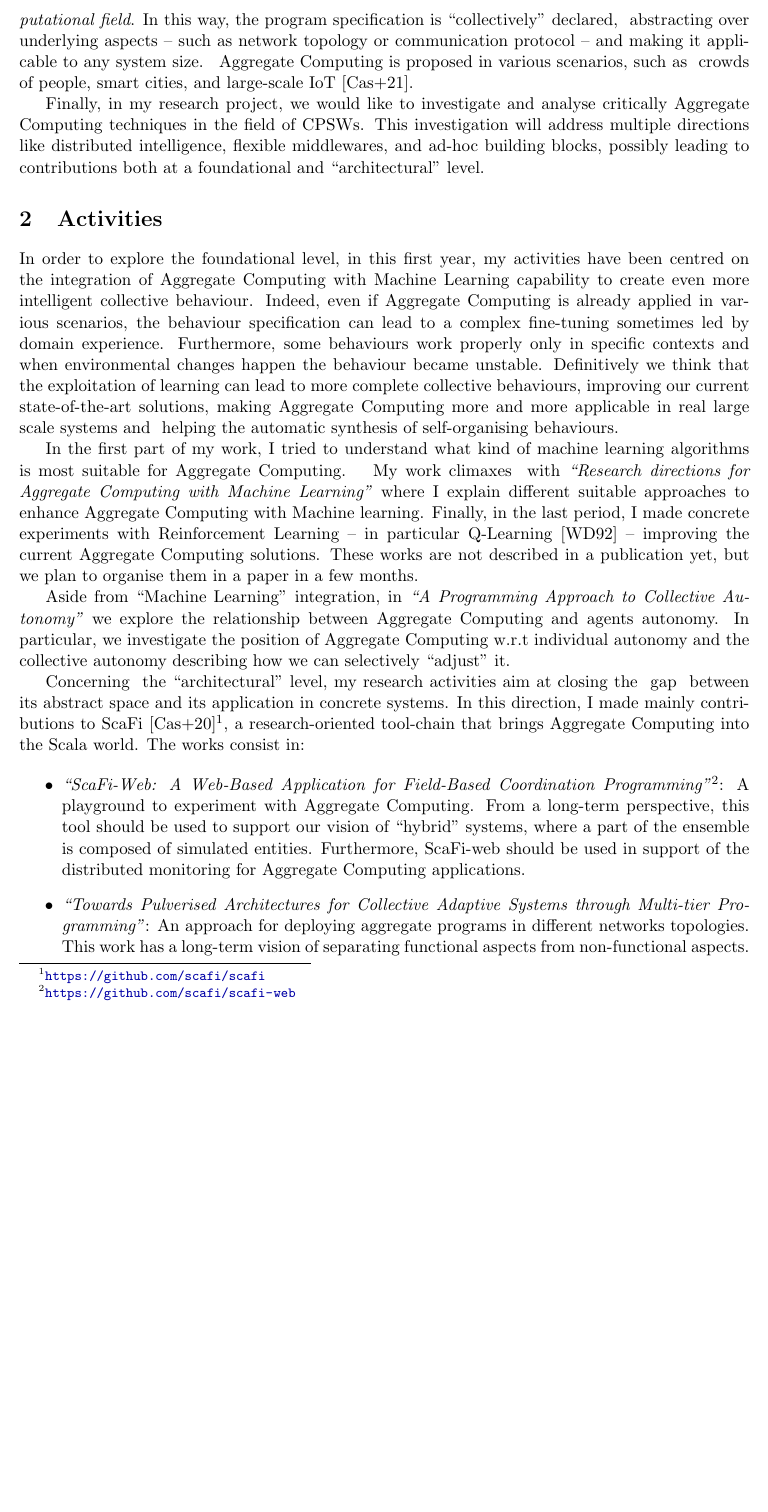
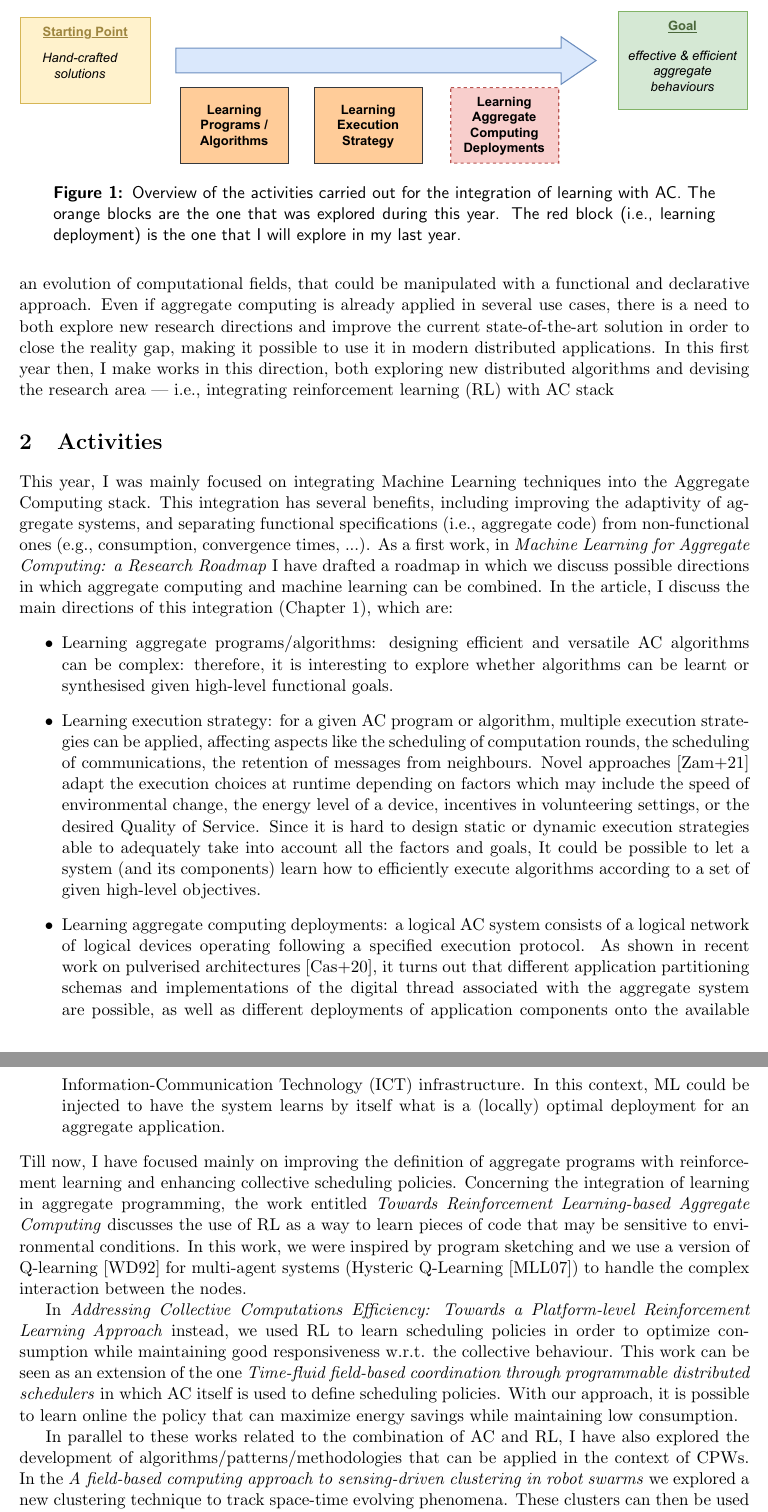
Before and after one commit to cric96/phd-second-year-report, a LaTeX document (report.tex, which reads biblio.bib): part of page 2 of 6 before the commit and two parts of pages 2 and 3 of 7 after it, the two joined at a grey line, cut at the place of the change, the shorter picture padded with empty space. Compiled offline with pdfLaTeX.

Commit message:
feat: discuss more about the activities carried out during the PhD

```diff
--- a/biblio.bib
+++ b/biblio.bib
@@ -309,0 +355,2 @@ of aggregate computations.},
+@article{zambonelli2021time,
+  title={Time-fluid field-based coordination through programmable distributed schedulers},
@@ -309,0 +360 @@ of aggregate computations.},
+  year={2021},
--- a/report.tex
+++ b/report.tex
@@ -99 +100,0 @@ Prof. Matteo Ferrara}
-In my research project, I deal with Cyber-Physical Swarm (CPSW),
@@ -126,53 +108,107 @@ Indeed it enables the definition of self-organising collective behaviour
- through manipulation of a distributed data structure called \textit{computational field}.
+In particular, I follow a language-based approach, where the models and tools are built around
+ a target programming language.
 %
- In this way, the program specification is ``collectively" declared, \rev{abstracting over underlying aspects --
- such as network topology or communication protocol --
- and making it applicable to any system size.}
- %and so, theoretically, can scale up to any system size.
+In my research,
+ I mainly leverage Aggregate Computing (AC)~\cite{beal2015aggregate} – a novel top-down global-to-local programming model.
 %
-Aggregate Computing is proposed in various scenarios,
- such as \rev{crowds of people, smart cities, and large-scale IoT~\cite{processes}.}
-
- \rev{
-%In my research project, we would like to extend
-% Aggregate Computing in the field of CPSWs.
-% To move towards this direction, distributed intelligence, flexible middlewares, and ad-hoc
-%  building blocks need to be conceived, widening Aggregate Computing both
-%  at the foundational level and at the ``architectural" level.
-
-Finally, in my research project, we would like to investigate and analyse critically Aggregate Computing techniques in the field of CPSWs.
- This investigation will address multiple directions like distributed intelligence,
- flexible middlewares, and ad-hoc building blocks,
- possibly leading to contributions both at a foundational and ``architectural" level.
-}
+I choose this language since the abstractions that it exposes,
+ make the development of collective application in the CPSWs scenario easier:
+ the entire collective behaviour is seen as an evolution of computational fields,
+ that could be manipulated with a functional and declarative approach.
+%
+Even if aggregate computing is already applied in several use cases,
+ there is a need to both explore new research directions and
+ improve the current state-of-the-art solution in order to close the reality gap,
+ making it possible to use it in modern distributed applications.
+%
+In this first year then,
+ I make works in this direction,
+ both exploring new distributed algorithms and devising the research area
+ --- i.e., integrating reinforcement learning (RL) with AC stack
 
 \section{Activities}
-In order to explore the foundational level, in this first year,
- my activities have been centred on the integration of Aggregate Computing
- with Machine Learning capability
- to create even more intelligent collective behaviour.
+\begin{figure}
+	\includegraphics[width=\textwidth]{roadmap.pdf}
+	\caption{
+		Overview of the activities carried out for the integration of learning with AC.
+		The orange blocks are the one that was explored during this year.
+		The red block (i.e., learning deployment) is the one that I will explore in my last year.
+	}
+	\label{fig:overview}
+\end{figure}
+This year,
+ I was mainly focused on integrating Machine Learning techniques into the Aggregate Computing stack.
 %
-Indeed, even if Aggregate Computing is already applied in various scenarios,
- the behaviour specification can lead to
- a complex fine-tuning sometimes led by domain experience.
+This integration has several benefits,
+ including improving the adaptivity of aggregate systems,
+ and separating functional specifications (i.e., aggregate code) from non-functional ones (e.g., consumption, convergence times, ...).
 %
-Furthermore, some behaviours work properly only in specific contexts and when environmental
- changes happen the behaviour became unstable.
+As a first work, in \textit{\citefield{roadmap}{title}} I have drafted
+ a roadmap in which we discuss possible directions in which
+ aggregate computing and machine learning can be combined.
 %
-Definitively we think that the exploitation of
- learning can lead to more complete collective behaviours,
- improving our current state-of-the-art solutions, making Aggregate
- Computing more and more applicable in real large scale systems
- and \rev{helping the automatic synthesis of self-organising behaviours.}
+In the article, I discuss the main directions of this integration (\Cref{fig:overview}), which are:
+\begin{itemize}
+	\item Learning aggregate programs/algorithms: designing efficient and versatile AC algorithms can be complex:
+	therefore, it is interesting to explore
+	whether algorithms can be learnt or synthesised given high-level functional goals.
 
-In the first part of my work, I tried to understand what
- kind of machine learning algorithms is most suitable for Aggregate Computing.
+	\item Learning execution strategy: for a given AC program or algorithm,
+	 multiple execution strategies can be applied,
+	 affecting aspects like the scheduling
+	 of computation rounds,
+	 the scheduling of communications,
+	 the retention of messages from neighbours.
+	%
+	Novel approaches~\cite{zambonelli2021time}
+	 adapt the execution choices at runtime
+	 depending on factors which may include the speed of environmental change,
+	 the energy level of a device, incentives in volunteering settings,
+	 or the desired Quality of Service.
+	Since it is hard to design static
+	 or dynamic execution strategies able
+	 to adequately take into account all the factors and goals,
+	 It could be possible to let a system (and its components)
+	 learn how to efficiently execute algorithms according
+	 to a set of given high-level objectives.
+
+	\item Learning aggregate computing deployments: a logical AC system consists of a logical network of
+	 logical devices operating following a specified execution protocol.
+	As shown in recent work on pulverised architectures~\cite{Casadei2020},
+	 it turns out that different application partitioning schemas and implementations of the digital thread associated
+	 with the aggregate system are possible,
+	 as well as different deployments of application components onto the available Information-Communication Technology (ICT) infrastructure.
+	In this context, ML could be injected to have
+	 the system learns by itself what is a (locally) optimal deployment
+	 for an aggregate application.
+\end{itemize}
+Till now, I have focused mainly on improving
+ the definition of aggregate programs with reinforcement learning
+ and enhancing collective scheduling policies.
 %
-\rev{My work climaxes} with \textit{\citetitle{research}} where I explain different suitable approaches
- to enhance Aggregate Computing with Machine learning.
+Concerning the integration of learning in aggregate programming, the work
+ entitled \textit{\citefield{aguzzi2022towards}{title}}
+ discusses the use of RL as a way to learn pieces of code
+ that may be sensitive to environmental conditions.
+ In this work, we were inspired by program sketching
+ and we use a version of Q-learning~\cite{watkins1992q} for multi-agent systems (Hysteric Q-Learning~\cite{matignon2007hysteretic})
+ to handle the complex interaction between the nodes.
+
+In \textit{\citefield{rl-middleware}{title}} instead,
+ we used RL to learn scheduling policies
+ in order to optimize consumption
+ while maintaining good responsiveness w.r.t. the collective behaviour.
+This work can be seen as an extension of the one \textit{\citefield{zambonelli2021time}{title}}
+ in which AC itself is used to define scheduling policies.
+With our approach, it is possible
+ to learn online the policy that can
+ maximize energy savings while maintaining low consumption.
+
+In parallel to these works related to the combination of AC and RL,
+ I have also explored the development of algorithms/patterns/methodologies
+ that can be applied in the context of CPWs.
 %
-Finally, in the last period, I made concrete experiments with
- Reinforcement Learning -- in particular Q-Learning~\cite{watkins1992q} --
- improving the current Aggregate Computing solutions.
- These works are not described in a publication yet, but we plan to organise them in a paper in a
- few months.
+In the \textit{\citefield{swarm-clustering}{title}}
+ we explored a new clustering technique to track space-time evolving phenomena.
+%
+These clusters can then be used at the application level to perform
@@ -179,23 +220 @@ Finally, in the last period, I made concrete experiments with
 
-Aside from ``Machine Learning'' integration, in \textit{\citetitle{collectiveautonomy}}
- we explore the relationship between Aggregate Computing and agents autonomy. In particular,
- we investigate the position of Aggregate Computing w.r.t individual autonomy and the collective autonomy describing how we can selectively ``adjust" it.
-
-\rev{Concerning} the ``architectural" level, my research activities aim at closing the \rev{gap} between
- its abstract space and its application in concrete systems.
-%
-In this direction, I made mainly contributions
- to ScaFi~\cite{scafi}\footnote{\url{https://github.com/scafi/scafi}},
- a research-oriented tool-chain that brings Aggregate Computing into the Scala world.
- The works consist in:
-
-\begin{itemize}
-  \item \textit{\citetitle{scafiweb}}\footnote{\url{https://github.com/scafi/scafi-web}}:
-	A playground to experiment with Aggregate Computing.
-	From a long-term perspective, this tool should be used to support our vision of ``hybrid" systems,
-	where a part of the ensemble is composed of simulated entities.
-	Furthermore, ScaFi-web should be used in support of the distributed monitoring for Aggregate Computing applications.
-  \item \textit{\citetitle{scafiloci}}:
-	An approach for deploying aggregate programs in different networks topologies.
-	This work has a long-term vision of separating functional aspects from non-functional aspects.
-\end{itemize}
```
Also changed, not shown: roadmap.pdf (added), biblio.bib (119 more changed lines), report.tex (86 more changed lines).
